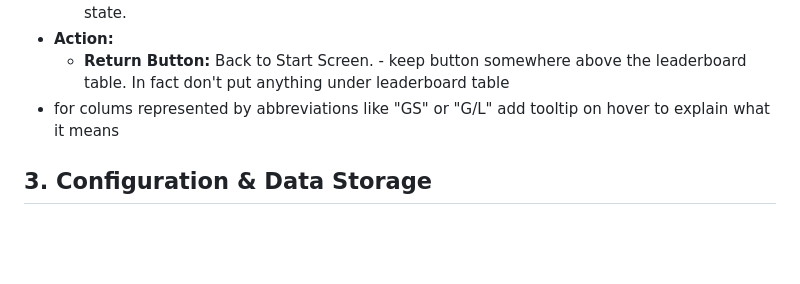
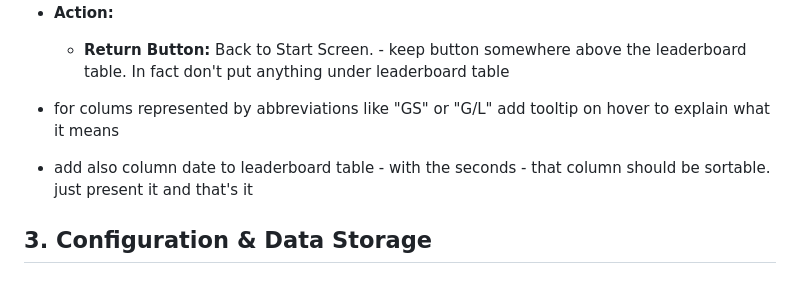
Before and after one commit to stopsopa/numeric, a Markdown page: PLAN.md, the part around the change. GitHub-like rendering; blank space fills up the shorter version.

```diff
--- a/PLAN.md
+++ b/PLAN.md
@@ -79,6 +79,8 @@ An Electron-based application to train numerical keyboard entry speed and accura
   - **Return Button:** Back to Start Screen. - keep button somewhere above the leaderboard table. In fact don't put anything under leaderboard table
 - for colums represented by abbreviations like "GS" or "G/L" add tooltip on hover to explain what it means
 
+- add also column date to leaderboard table - with the seconds - that column should be sortable. just present it and that's it
+
 ## 3. Configuration & Data Storage
 
 ### Global Config Object
```
